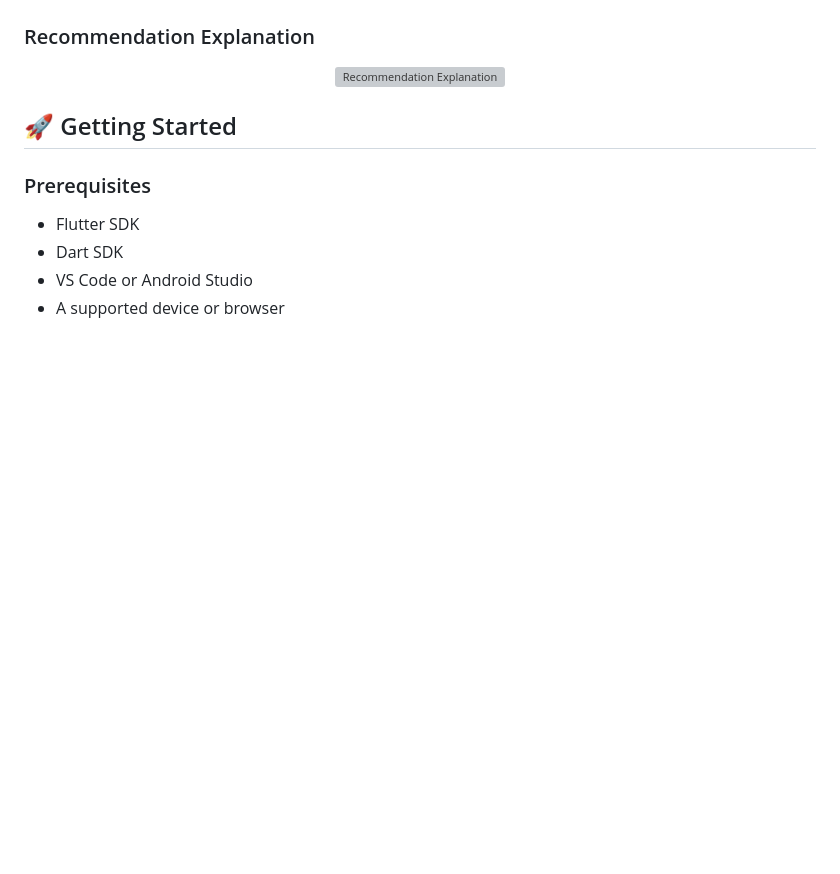
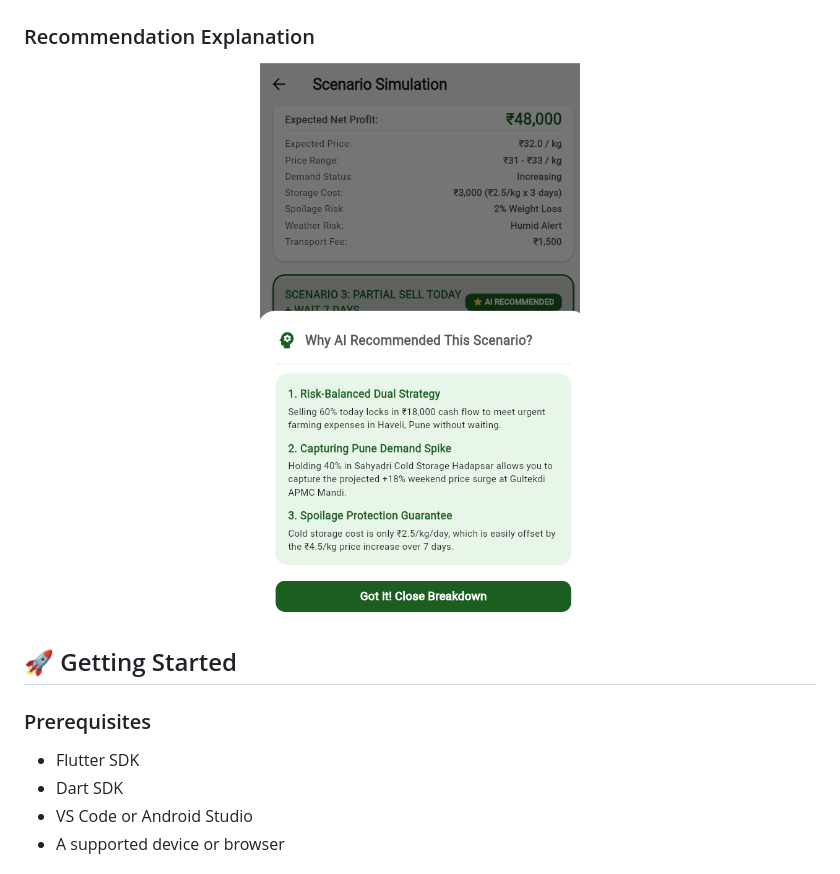
Before and after one commit to sanskrutidalavi-pixel/AgriTwin-AI, a Markdown page: README.md, the part around the change. Rendered like a GitHub page; blank space fills up the shorter version; grey boxes are pictures that could not be loaded.

Commit message:
fix: Update screenshot filename

```diff
--- a/README.md
+++ b/README.md
@@ -95,7 +95,7 @@ Future enhancements include real-time market data integration, trained machine l
 <h3>Recommendation Explanation</h3>
 
 <p align="center">
-  <img src="Screenshots/recommendation-explanation.png.png" width="65%" alt="Recommendation Explanation">
+  <img src="Screenshots/reason.png.png" width="65%" alt="Recommendation Explanation">
 </p>
 
 
```
